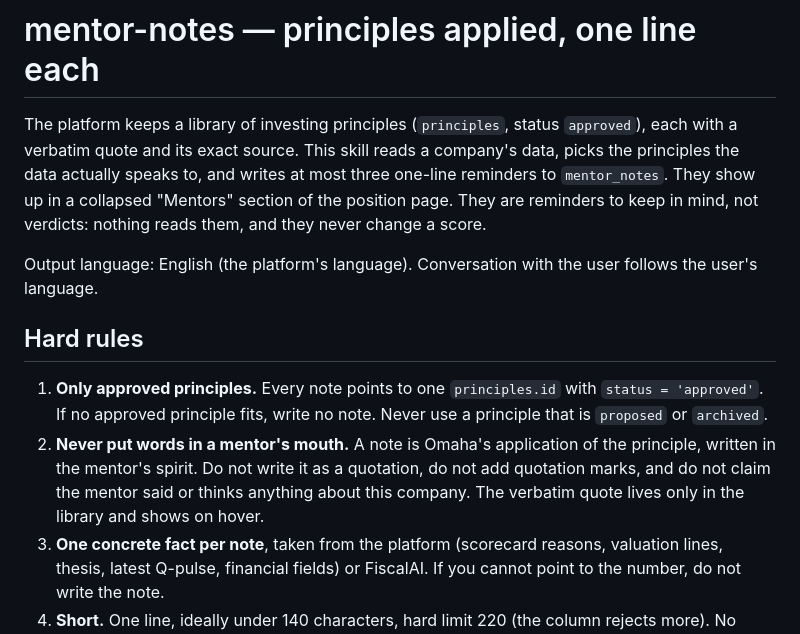
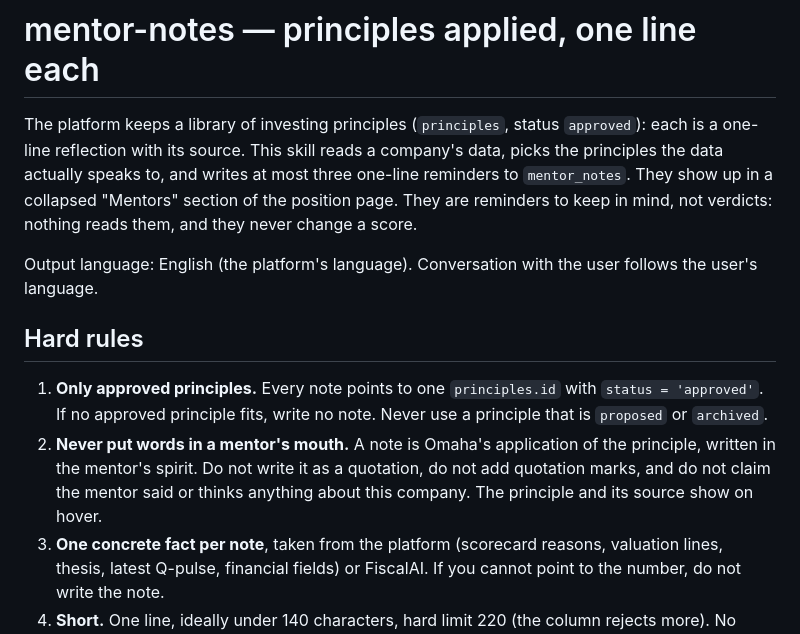
Before and after one commit to charlieeai/fiscalai, a Markdown page: skills/mentor-notes/SKILL.md, the part around the change. Rendered like a GitHub page.

Commit message:
mentor-notes: principles are a reflection plus source, no quotes
Co-Authored-By: Claude Opus 5.5 <noreply@anthropic.com>
Claude-Session: https://claude.ai/code/session_01FtHN9ynzUn2FhZA3tN4NmZ

```diff
--- a/skills/mentor-notes/SKILL.md
+++ b/skills/mentor-notes/SKILL.md
@@ -13,8 +13,8 @@ description: >
 
 # mentor-notes — principles applied, one line each
 
-The platform keeps a library of investing principles (`principles`, status `approved`), each
-with a verbatim quote and its exact source. This skill reads a company's data, picks the
+The platform keeps a library of investing principles (`principles`, status `approved`): each is
+a one-line reflection with its source. This skill reads a company's data, picks the
 principles the data actually speaks to, and writes at most three one-line reminders to
 `mentor_notes`. They show up in a collapsed "Mentors" section of the position page. They are
 reminders to keep in mind, not verdicts: nothing reads them, and they never change a score.
@@ -29,8 +29,8 @@ user's language.
    that is `proposed` or `archived`.
 2. **Never put words in a mentor's mouth.** A note is Omaha's application of the principle,
    written in the mentor's spirit. Do not write it as a quotation, do not add quotation marks,
-   and do not claim the mentor said or thinks anything about this company. The verbatim quote
-   lives only in the library and shows on hover.
+   and do not claim the mentor said or thinks anything about this company. The principle and
+   its source show on hover.
 3. **One concrete fact per note**, taken from the platform (scorecard reasons, valuation
    lines, thesis, latest Q-pulse, financial fields) or FiscalAI. If you cannot point to the
    number, do not write the note.
```
